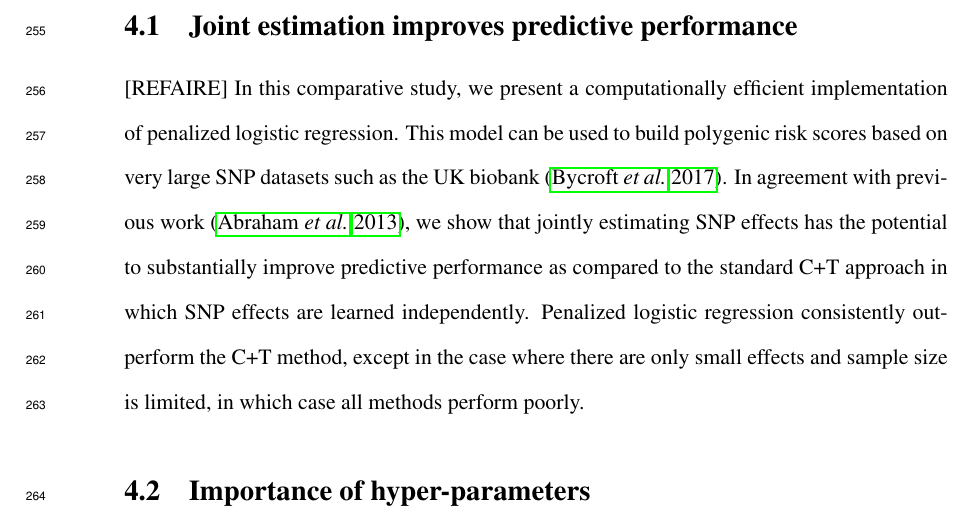
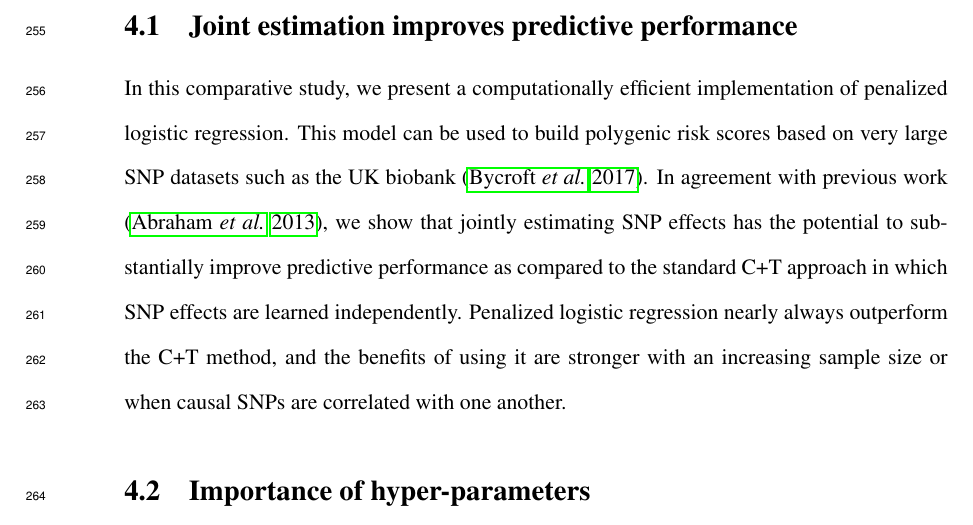
Before and after one commit to privefl/paper2-PRS, a LaTeX document (paper/draft.tex): part of page 14 of 36, cut so that both start at the same text. Compiled offline with pdfLaTeX.

Commit message:
now wait review H.

```diff
--- a/paper/draft.tex
+++ b/paper/draft.tex
@@ -243,9 +243,9 @@ logit-triple & 0.892 (0.000488) & 0.0429 (0.000174) & 4470 (80.6) & 141 (1.85) \
 
 \subsection{Joint estimation improves predictive performance}
 
-[REFAIRE] In this comparative study, we present a computationally efficient implementation of penalized logistic regression.
+In this comparative study, we present a computationally efficient implementation of penalized logistic regression.
 This model can be used to build polygenic risk scores based on very large SNP datasets such as the UK biobank \cite[]{bycroft2017genome}.
-In agreement with previous work \cite[]{abraham2013performance}, we show that jointly estimating SNP effects has the potential to substantially improve predictive performance as compared to the standard C+T approach in which SNP effects are learned independently. Penalized logistic regression consistently outperform the C+T method, except in the case where there are only small effects and sample size is limited, in which case all methods perform poorly.
+In agreement with previous work \cite[]{abraham2013performance}, we show that jointly estimating SNP effects has the potential to substantially improve predictive performance as compared to the standard C+T approach in which SNP effects are learned independently. Penalized logistic regression nearly always outperform the C+T method, and the benefits of using it are stronger with an increasing sample size or when causal SNPs are correlated with one another.
 
 \subsection{Importance of hyper-parameters}
 
```
